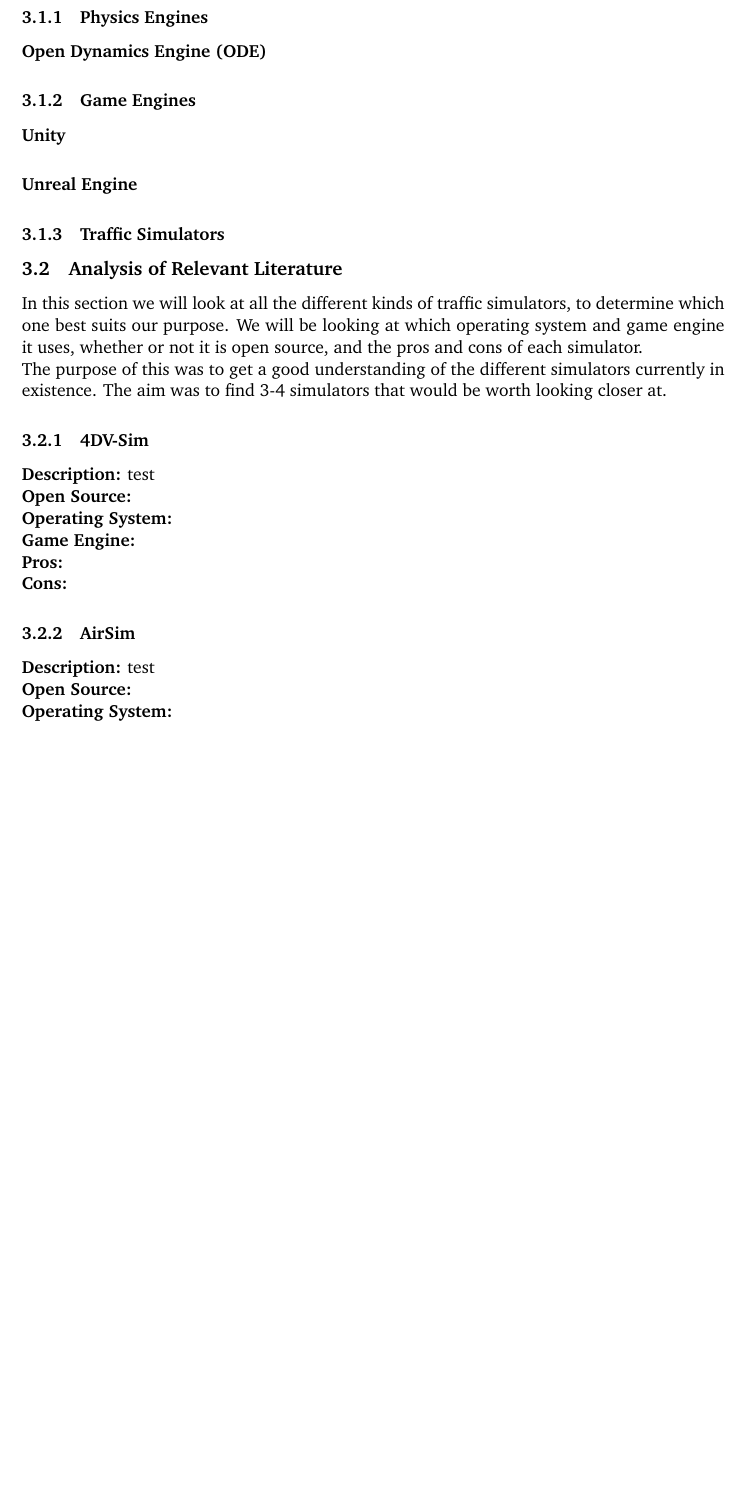
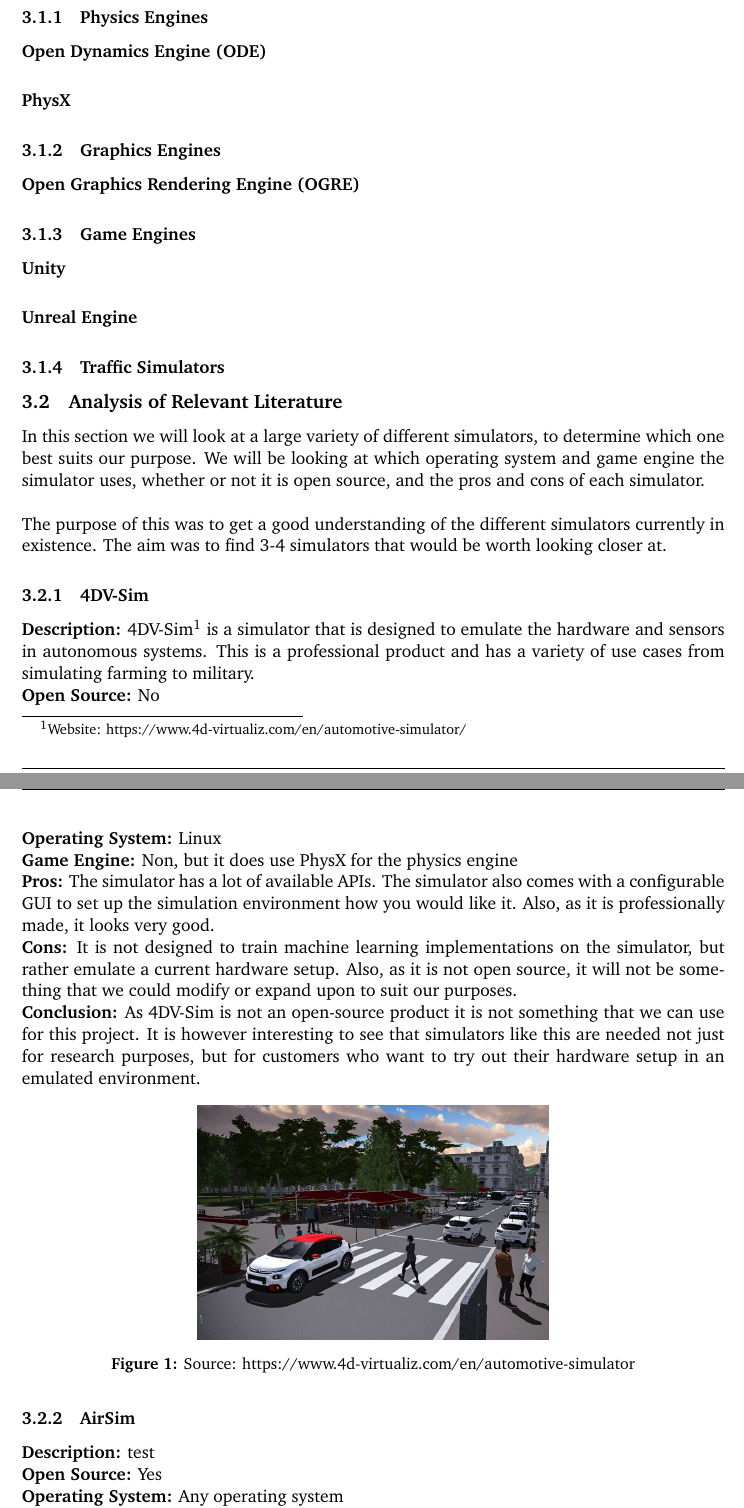
Before and after one commit to tobhil98/FinalYearProject-TobyHillier, a LaTeX document (InterimReport/main.tex, which reads InterimReport/backgroundTheory.tex, InterimReport/simulatorResearch.tex): part of page 3 of 8 before the commit and two parts of pages 4 and 5 of 10 after it, the two joined at a grey line, cut so that both start at the same text, the shorter picture padded with empty space. Compiled offline with pdfLaTeX.

Commit message:
Started writing about simulators and added images

```diff
--- a/InterimReport/backgroundTheory.tex
+++ b/InterimReport/backgroundTheory.tex
@@ -1,7 +1,11 @@
 \subsubsection{Physics Engines}
 
 \paragraph{Open Dynamics Engine (ODE)}
+\paragraph{PhysX}
 
+
+\subsubsection{Graphics Engines}  % Maybe not needed
+\paragraph{Open Graphics Rendering Engine (OGRE)}
 
 \subsubsection{Game Engines}
 
--- a/InterimReport/simulatorResearch.tex
+++ b/InterimReport/simulatorResearch.tex
@@ -1,16 +1,39 @@
-In this section we will look at all the different kinds of traffic simulators, to determine which one best suits our purpose. We will be looking at which operating system and game engine it uses, whether or not it is open source, and the pros and cons of each simulator.
-
+In this section we will look at a large variety of different simulators, to determine which one best suits our purpose. We will be looking at which operating system and game engine the simulator uses, whether or not it is open source, and the pros and cons of each simulator.
+\\~\\
 The purpose of this was to get a good understanding of the different simulators currently in existence. The aim was to find 3-4 simulators that would be worth looking closer at.
 
 %%%%%%%% 4DV-Sim %%%%%%%%%%
 \subsubsection{4DV-Sim}
+\textbf{Description:} 4DV-Sim\footnote{Website: https://www.4d-virtualiz.com/en/automotive-simulator/} is a simulator that is designed to emulate the hardware and sensors in autonomous systems. This is a professional product and has a variety of use cases from simulating farming to military.
+
+\textbf{Open Source:} No
+
+\textbf{Operating System:} Linux
+
+\textbf{Game Engine:} Non, but it does use PhysX for the physics engine
+
+\textbf{Pros:} The simulator has a lot of available APIs. The simulator also comes with a configurable GUI to set up the simulation environment how you would like it. Also, as it is professionally made, it looks very good.
+
+\textbf{Cons:} It is not designed to train machine learning implementations on the simulator, but rather emulate a current hardware setup. Also, as it is not open source, it will not be something that we could modify or expand upon to suit our purposes.
+
+\textbf{Conclusion:} As 4DV-Sim is not an open-source product it is not something that we can use for this project. It is however interesting to see that simulators like this are needed not just for research purposes, but for customers who want to try out their hardware setup in an emulated environment.
+
+
+\begin{figure}[H]
+    \centering
+    \includegraphics[width=0.5\textwidth]{Simulators/4DV-Sim.jpg}
+    \caption{Source: https://www.4d-virtualiz.com/en/automotive-simulator}
+\end{figure}
+
+%%%%%%%% AirSIM %%%%%%%%%%
+\subsubsection{AirSim}
 \textbf{Description:} test
 
-\textbf{Open Source:}
+\textbf{Open Source:} Yes
 
-\textbf{Operating System:}
+\textbf{Operating System:} Any operating system
 
-\textbf{Game Engine:}
+\textbf{Game Engine:} Primarily Unreal Engine, but it also offers a prototype version in Unity
 
 \textbf{Pros:}
 
@@ -19,3 +43 @@ The purpose of this was to get a good understanding of the different simulators
 
-%%%%%%%% AirSIM %%%%%%%%%%
-\subsubsection{AirSim}
@@ -22,5 +52,4 @@ The purpose of this was to get a good understanding of the different simulators
 \textbf{Description:} test
 
-\textbf{Open Source:}
+\textbf{Open Source:} Yes
 
-\textbf{Operating System:}
```
Also changed, not shown: InterimReport/ELS_Plan.tex (+4 -0 lines), InterimReport/main.tex (+1 -1 lines), InterimReport/references.bib (+14 -0 lines), InterimReport/Simulators/4DV-Sim.jpg (added), InterimReport/Simulators/AirSim.JPG (added), InterimReport/Simulators/Apollo.JPG (added), InterimReport/simulatorResearch.tex (30 more changed lines).
